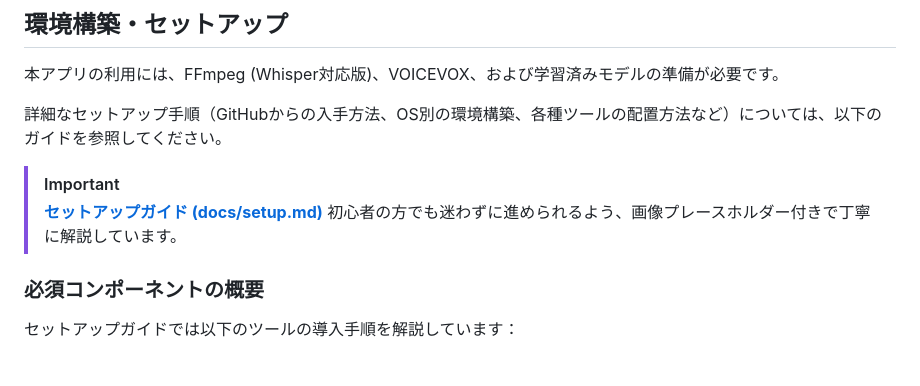
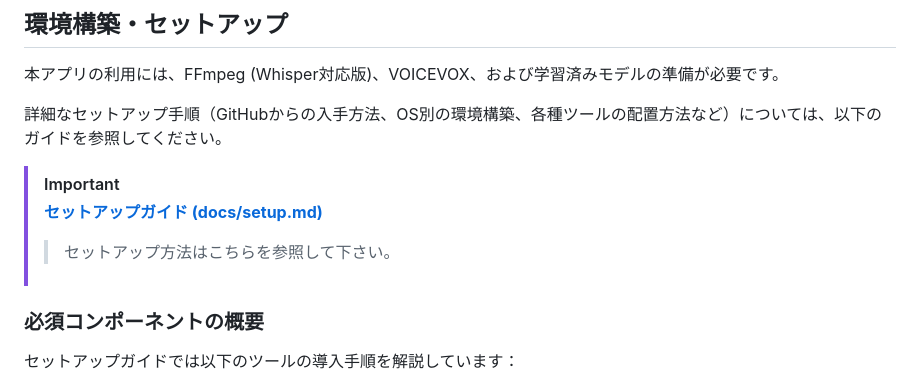
Before and after one commit to mug-lab-3/ffmpeg-voice-vox, a Markdown page: README.md, the part around the change. Rendered like a GitHub page.

```diff
--- a/README.md
+++ b/README.md
@@ -61,7 +61,7 @@ graph TD
 
 > [!IMPORTANT]
 > **[セットアップガイド (docs/setup.md)](docs/setup.md)**
-> 初心者の方でも迷わずに進められるよう、画像プレースホルダー付きで丁寧に解説しています。
+> > セットアップ方法はこちらを参照して下さい。
 
 ### 必須コンポーネントの概要
 
```
